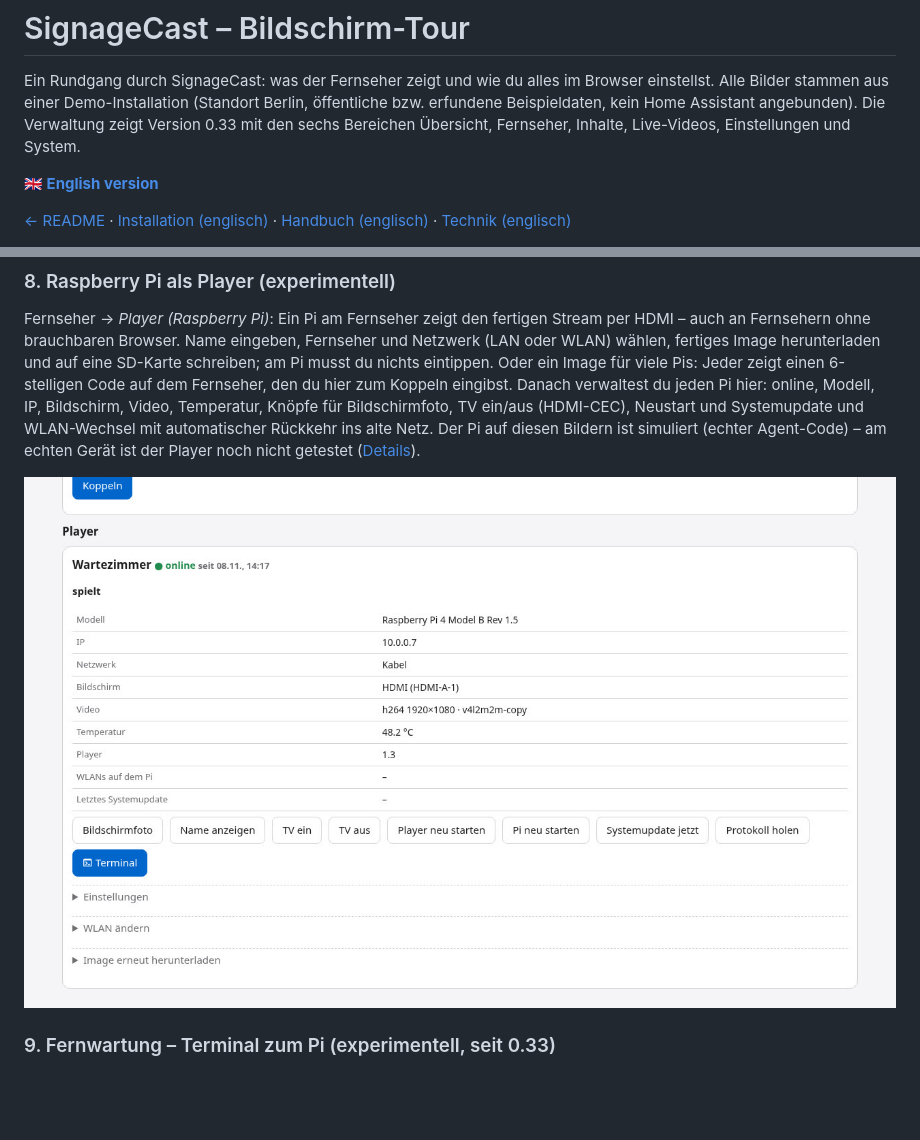
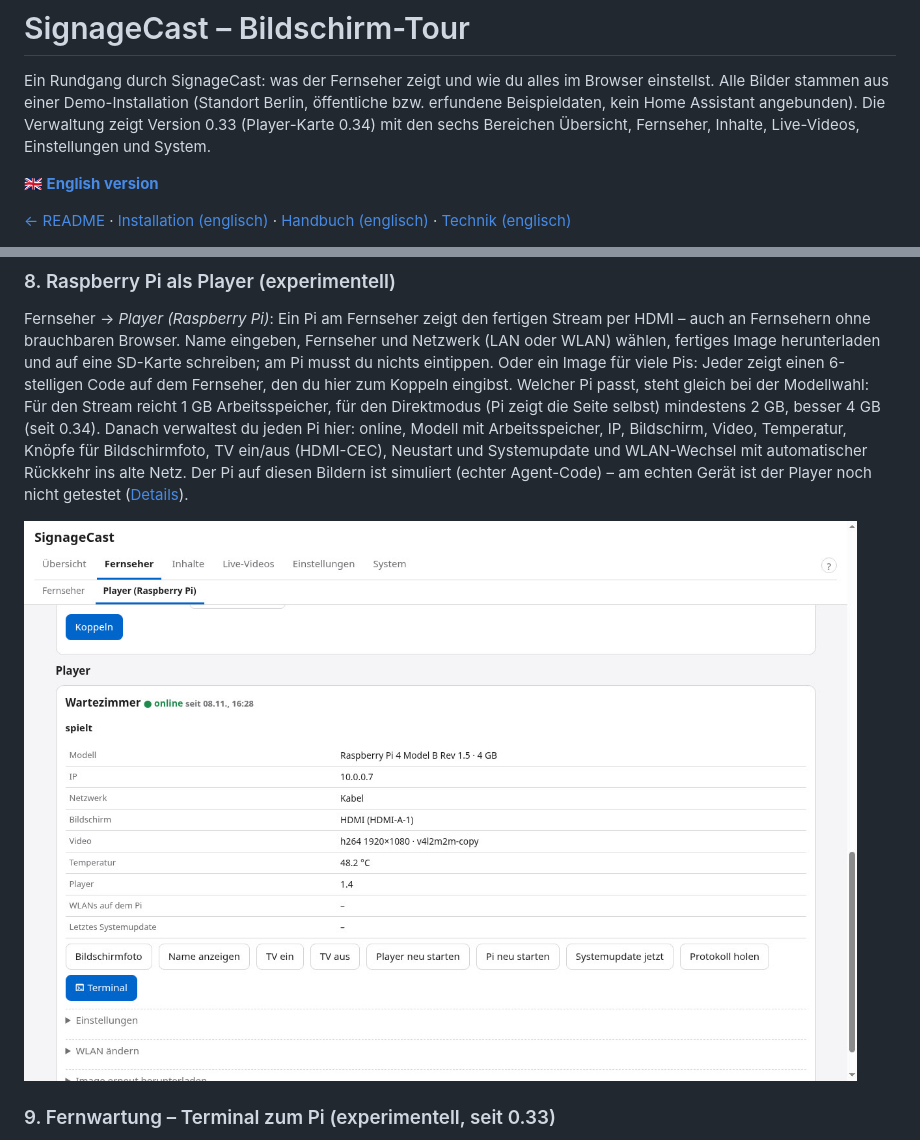
Before and after one commit to thefrozn/signagecast, a Markdown page: docs/TOUR.de.md, 2 parts joined by grey strips. Rendered like a GitHub page; pictures changed too: docs/tour/de/05b-players.jpg; blank space fills up the shorter version.

Commit message:
Tour: Player-Karte mit Arbeitsspeicher (0.34), RAM-Empfehlung im Text
Co-Authored-By: Claude Opus 5.5 <noreply@anthropic.com>
Claude-Session: https://claude.ai/code/session_01LNDhmfSQXqarshduJ2BAH1

```diff
--- a/docs/TOUR.de.md
+++ b/docs/TOUR.de.md
@@ -2,7 +2,7 @@
 
 Ein Rundgang durch SignageCast: was der Fernseher zeigt und wie du alles im Browser einstellst. Alle Bilder stammen
 aus einer Demo-Installation (Standort Berlin, öffentliche bzw. erfundene Beispieldaten, kein Home Assistant
-angebunden). Die Verwaltung zeigt Version 0.33 mit den sechs Bereichen Übersicht, Fernseher, Inhalte, Live-Videos,
+angebunden). Die Verwaltung zeigt Version 0.33 (Player-Karte 0.34) mit den sechs Bereichen Übersicht, Fernseher, Inhalte, Live-Videos,
 Einstellungen und System.
 
 **🇬🇧 [English version](TOUR.md)**
@@ -86,7 +86,9 @@ bleibt SignageCast bei „Automatisch“. Felder, die für den aktiven Encoder n
 Fernseher → *Player (Raspberry Pi)*: Ein Pi am Fernseher zeigt den fertigen Stream per HDMI – auch an Fernsehern ohne
 brauchbaren Browser. Name eingeben, Fernseher und Netzwerk (LAN oder WLAN) wählen, fertiges Image herunterladen und auf
 eine SD-Karte schreiben; am Pi musst du nichts eintippen. Oder ein Image für viele Pis: Jeder zeigt einen 6-stelligen
-Code auf dem Fernseher, den du hier zum Koppeln eingibst. Danach verwaltest du jeden Pi hier: online, Modell, IP,
+Code auf dem Fernseher, den du hier zum Koppeln eingibst. Welcher Pi passt, steht gleich bei der Modellwahl: Für den Stream
+reicht 1 GB Arbeitsspeicher, für den Direktmodus (Pi zeigt die Seite selbst) mindestens 2 GB, besser 4 GB (seit 0.34).
+Danach verwaltest du jeden Pi hier: online, Modell mit Arbeitsspeicher, IP,
 Bildschirm, Video, Temperatur, Knöpfe für Bildschirmfoto, TV ein/aus (HDMI-CEC), Neustart und Systemupdate und
 WLAN-Wechsel mit automatischer Rückkehr ins alte Netz. Der Pi auf diesen Bildern ist simuliert (echter Agent-Code) –
 am echten Gerät ist der Player noch nicht getestet ([Details](PLAYER.md#deutsch-raspberry-pi-als-player)).
```
Also changed, not shown: docs/TOUR.md (+4 -2 lines), docs/tour/05b-players.jpg.
